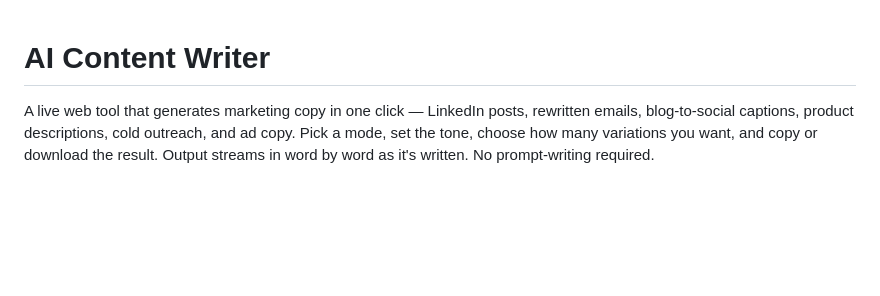
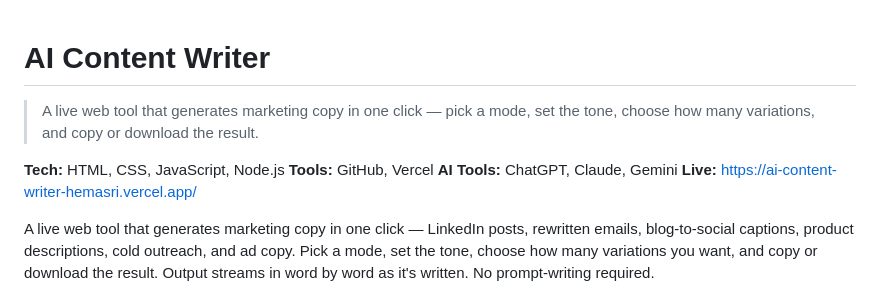
Before and after one commit to hemasri-kalaiselvan/ai-content-writer, a Markdown page: README.md, the part around the change. GitHub-like rendering; blank space fills up the shorter version.

```diff
--- a/README.md
+++ b/README.md
@@ -1,4 +1,11 @@
 # AI Content Writer
+
+> A live web tool that generates marketing copy in one click — pick a mode, set the tone, choose how many variations, and copy or download the result.
+
+**Tech:** HTML, CSS, JavaScript, Node.js
+**Tools:** GitHub, Vercel
+**AI Tools:** ChatGPT, Claude, Gemini
+**Live:** https://ai-content-writer-hemasri.vercel.app/
 
 A live web tool that generates marketing copy in one click — LinkedIn posts, rewritten emails, blog-to-social captions, product descriptions, cold outreach, and ad copy. Pick a mode, set the tone, choose how many variations you want, and copy or download the result. Output streams in word by word as it's written. No prompt-writing required.
 
```
